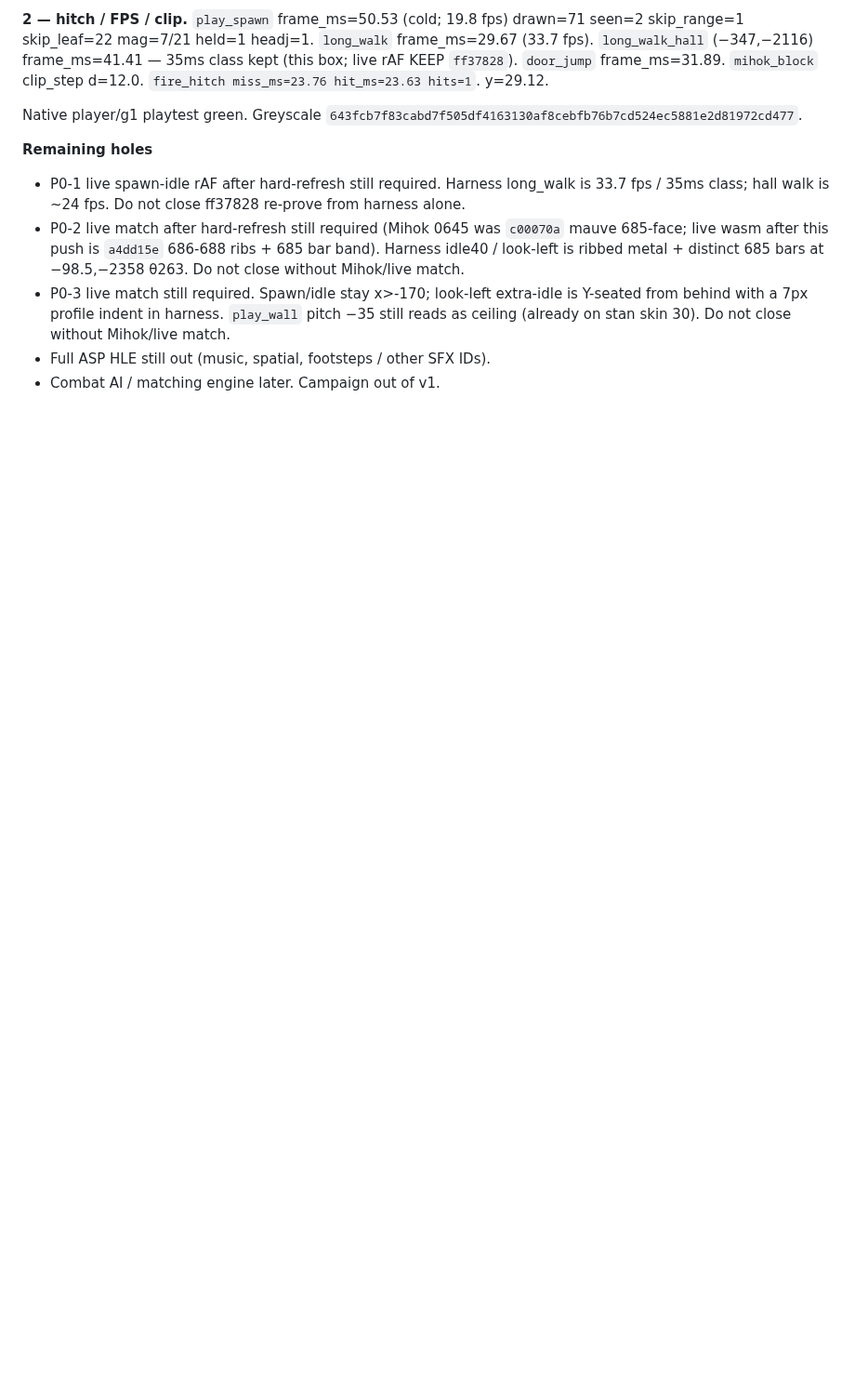
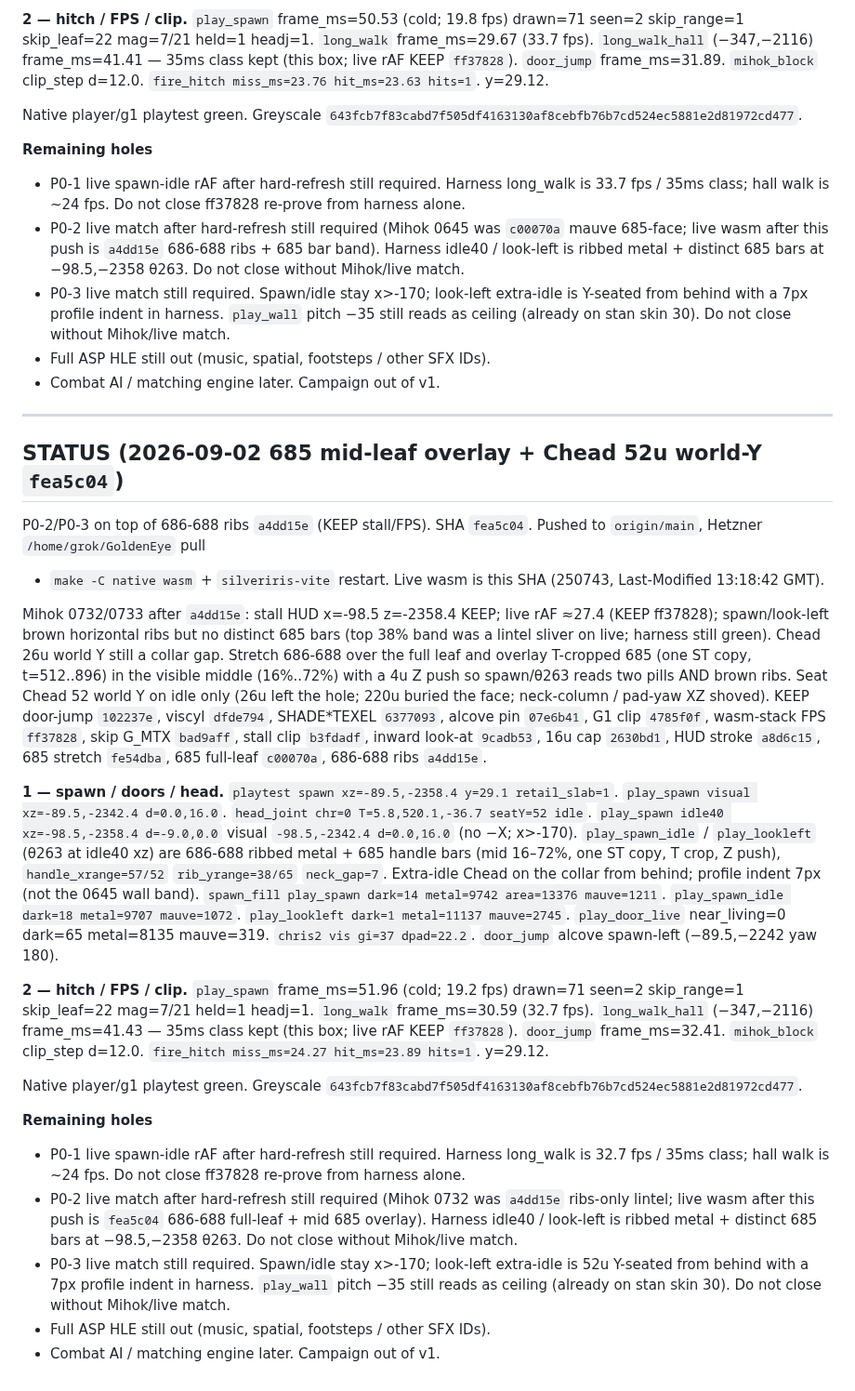
Before and after one commit to chrisgilpin/SilverIris, a Markdown page: docs/online-play-plan.md, the part around the change. Shown at 93% size. Drawn GitHub-style; blank space fills up the shorter version.

Commit message:
Note fea5c04 SHA in STATUS.

```diff
--- a/docs/online-play-plan.md
+++ b/docs/online-play-plan.md
@@ -2745,3 +2745,67 @@ Native player/g1 playtest green. Greyscale
   skin 30). Do not close without Mihok/live match.
 - Full ASP HLE still out (music, spatial, footsteps / other SFX IDs).
 - Combat AI / matching engine later. Campaign out of v1.
+
+---
+
+## STATUS (2026-09-02 685 mid-leaf overlay + Chead 52u world-Y `fea5c04`)
+
+P0-2/P0-3 on top of 686-688 ribs `a4dd15e` (KEEP stall/FPS). SHA
+`fea5c04`. Pushed to `origin/main`, Hetzner `/home/grok/GoldenEye` pull
++ `make -C native wasm` + `silveriris-vite` restart. Live wasm is this
+SHA (250743, Last-Modified 13:18:42 GMT).
+
+Mihok 0732/0733 after `a4dd15e`: stall HUD x=-98.5 z=-2358.4 KEEP; live
+rAF ≈27.4 (KEEP ff37828); spawn/look-left brown horizontal ribs but no
+distinct 685 bars (top 38% band was a lintel sliver on live; harness
+still green). Chead 26u world Y still a collar gap. Stretch 686-688
+over the full leaf and overlay T-cropped 685 (one ST copy, t=512..896)
+in the visible middle (16%..72%) with a 4u Z push so spawn/θ263 reads
+two pills AND brown ribs. Seat Chead 52 world Y on idle only (26u left
+the hole; 220u buried the face; neck-column / pad-yaw XZ shoved). KEEP
+door-jump `102237e`, viscyl `dfde794`, SHADE*TEXEL `6377093`, alcove pin
+`07e6b41`, G1 clip `4785f0f`, wasm-stack FPS `ff37828`, skip G_MTX
+`bad9aff`, stall clip `b3fdadf`, inward look-at `9cadb53`, 16u cap
+`2630bd1`, HUD stroke `a8d6c15`, 685 stretch `fe54dba`, 685 full-leaf
+`c00070a`, 686-688 ribs `a4dd15e`.
+
+**1 — spawn / doors / head.** `playtest spawn xz=-89.5,-2358.4 y=29.1
+retail_slab=1`. `play_spawn visual xz=-89.5,-2342.4 d=0.0,16.0`.
+`head_joint chr=0 T=5.8,520.1,-36.7 seatY=52 idle`. `play_spawn idle40
+xz=-98.5,-2358.4 d=-9.0,0.0` visual `-98.5,-2342.4 d=0.0,16.0` (no −X;
+x>-170). `play_spawn_idle` / `play_lookleft` (θ263 at idle40 xz) are
+686-688 ribbed metal + 685 handle bars (mid 16–72%, one ST copy, T
+crop, Z push), `handle_xrange=57/52` `rib_yrange=38/65` `neck_gap=7`.
+Extra-idle Chead on the collar from behind; profile indent 7px (not
+the 0645 wall band). `spawn_fill play_spawn dark=14 metal=9742
+area=13376 mauve=1211`. `play_spawn_idle dark=18 metal=9707 mauve=1072`.
+`play_lookleft dark=1 metal=11137 mauve=2745`. `play_door_live`
+near_living=0 dark=65 metal=8135 mauve=319. `chris2 vis gi=37
+dpad=22.2`. `door_jump` alcove spawn-left (−89.5,−2242 yaw 180).
+
+**2 — hitch / FPS / clip.** `play_spawn` frame_ms=51.96 (cold; 19.2 fps)
+drawn=71 seen=2 skip_range=1 skip_leaf=22 mag=7/21 held=1 headj=1.
+`long_walk` frame_ms=30.59 (32.7 fps). `long_walk_hall` (−347,−2116)
+frame_ms=41.43 — 35ms class kept (this box; live rAF KEEP `ff37828`).
+`door_jump` frame_ms=32.41. `mihok_block` clip_step d=12.0.
+`fire_hitch miss_ms=24.27 hit_ms=23.89 hits=1`. y=29.12.
+
+Native player/g1 playtest green. Greyscale
+`643fcb7f83cabd7f505df4163130af8cebfb76b7cd524ec5881e2d81972cd477`.
+
+**Remaining holes**
+
+- P0-1 live spawn-idle rAF after hard-refresh still required. Harness
+  long_walk is 32.7 fps / 35ms class; hall walk is ~24 fps. Do not close
+  ff37828 re-prove from harness alone.
+- P0-2 live match after hard-refresh still required (Mihok 0732 was
+  `a4dd15e` ribs-only lintel; live wasm after this push is `fea5c04`
+  686-688 full-leaf + mid 685 overlay). Harness idle40 / look-left is
+  ribbed metal + distinct 685 bars at −98.5,−2358 θ263. Do not close
+  without Mihok/live match.
+- P0-3 live match still required. Spawn/idle stay x>-170; look-left
+  extra-idle is 52u Y-seated from behind with a 7px profile indent in
+  harness. `play_wall` pitch −35 still reads as ceiling (already on stan
+  skin 30). Do not close without Mihok/live match.
+- Full ASP HLE still out (music, spatial, footsteps / other SFX IDs).
+- Combat AI / matching engine later. Campaign out of v1.
```
